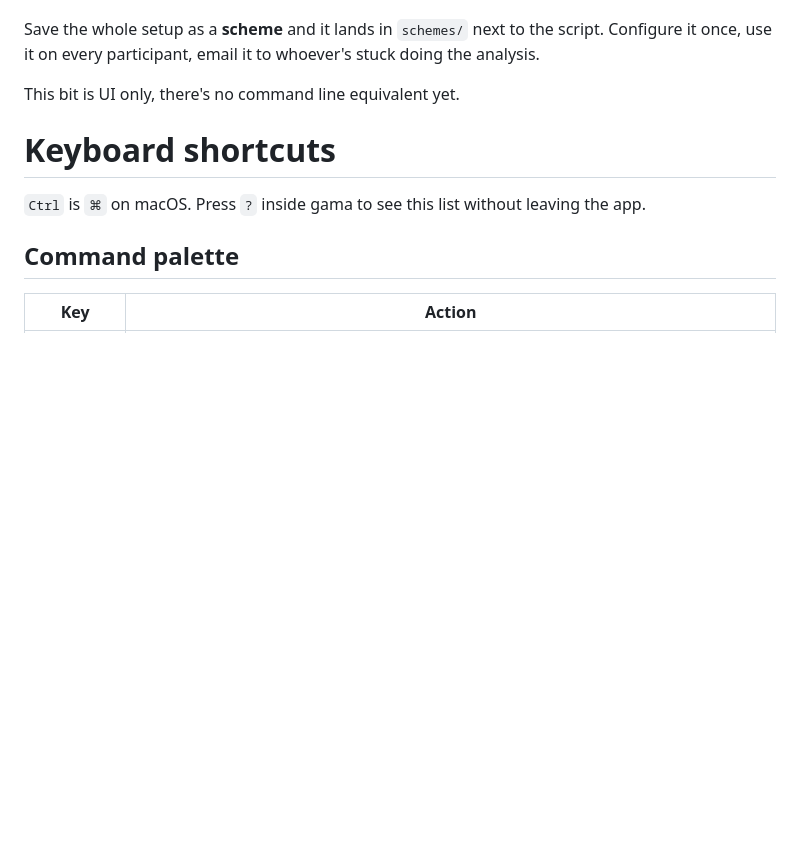
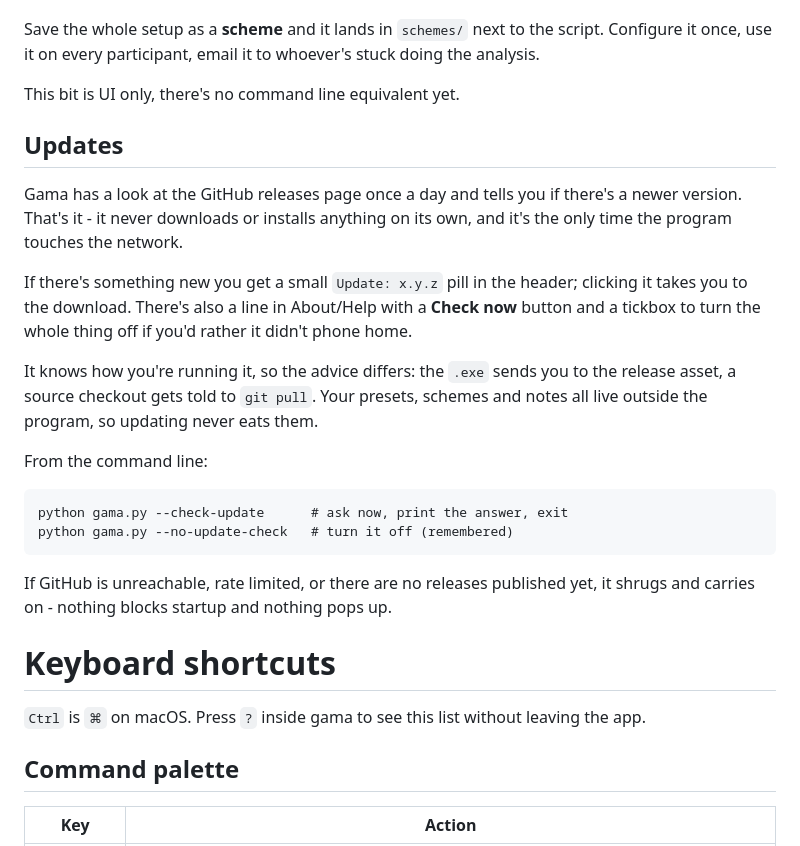
Before and after one commit to cdeodorico/Gama, a Markdown page: README.md, the part around the change. Drawn GitHub-style; blank space fills up the shorter version.

Commit message:
Update README.md
in prep for auto-updates

````diff
--- a/README.md
+++ b/README.md
@@ -124,6 +124,23 @@ Save the whole setup as a **scheme** and it lands in `schemes/` next to the scri
 
 This bit is UI only, there's no command line equivalent yet.
 
+## Updates
+
+Gama has a look at the GitHub releases page once a day and tells you if there's a newer version. That's it - it never downloads or installs anything on its own, and it's the only time the program touches the network.
+
+If there's something new you get a small `Update: x.y.z` pill in the header; clicking it takes you to the download. There's also a line in About/Help with a **Check now** button and a tickbox to turn the whole thing off if you'd rather it didn't phone home.
+
+It knows how you're running it, so the advice differs: the `.exe` sends you to the release asset, a source checkout gets told to `git pull`. Your presets, schemes and notes all live outside the program, so updating never eats them.
+
+From the command line:
+
+```
+python gama.py --check-update      # ask now, print the answer, exit
+python gama.py --no-update-check   # turn it off (remembered)
+```
+
+If GitHub is unreachable, rate limited, or there are no releases published yet, it shrugs and carries on - nothing blocks startup and nothing pops up.
+
 # Keyboard shortcuts
 
 `Ctrl` is `⌘` on macOS. Press `?` inside gama to see this list without leaving the app.
````
